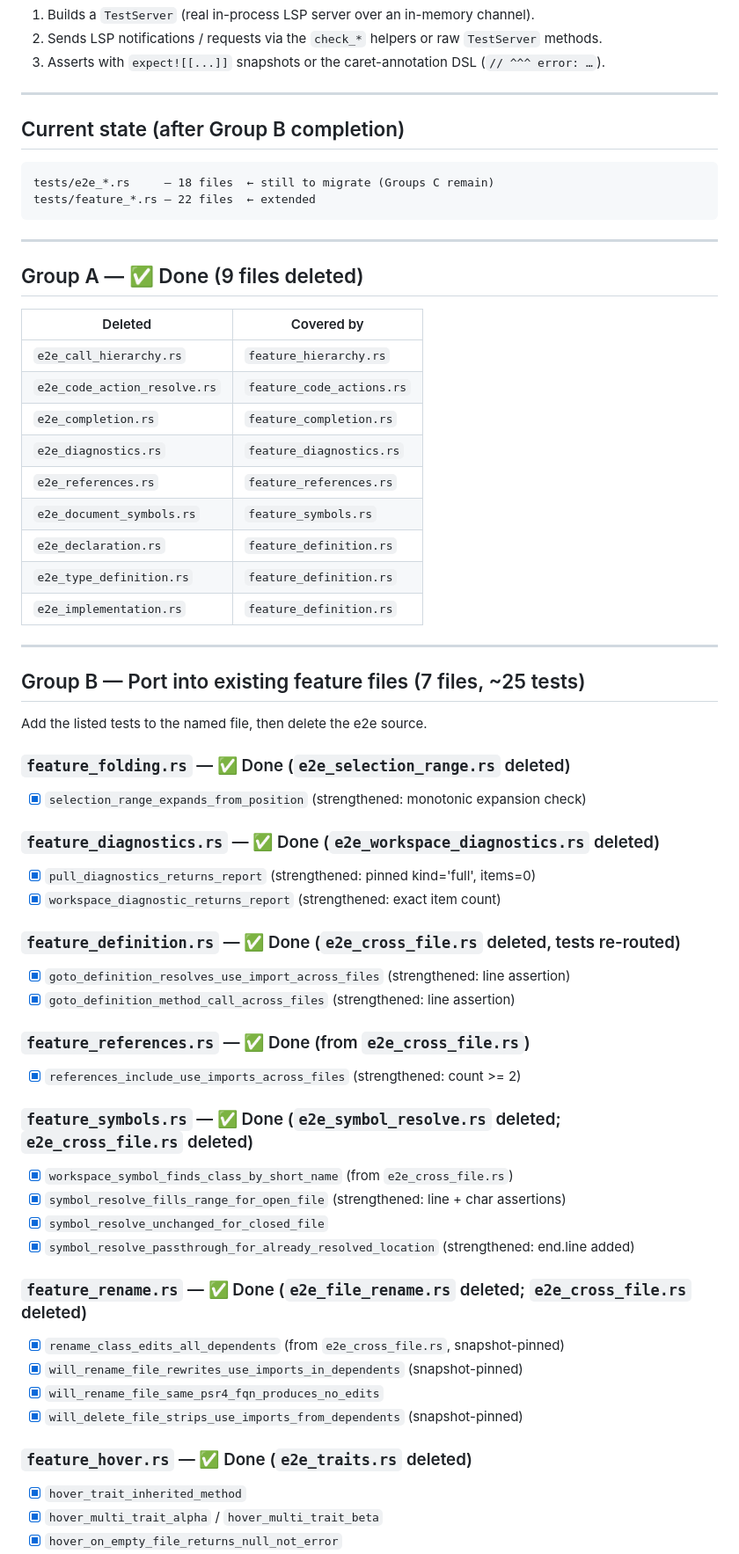
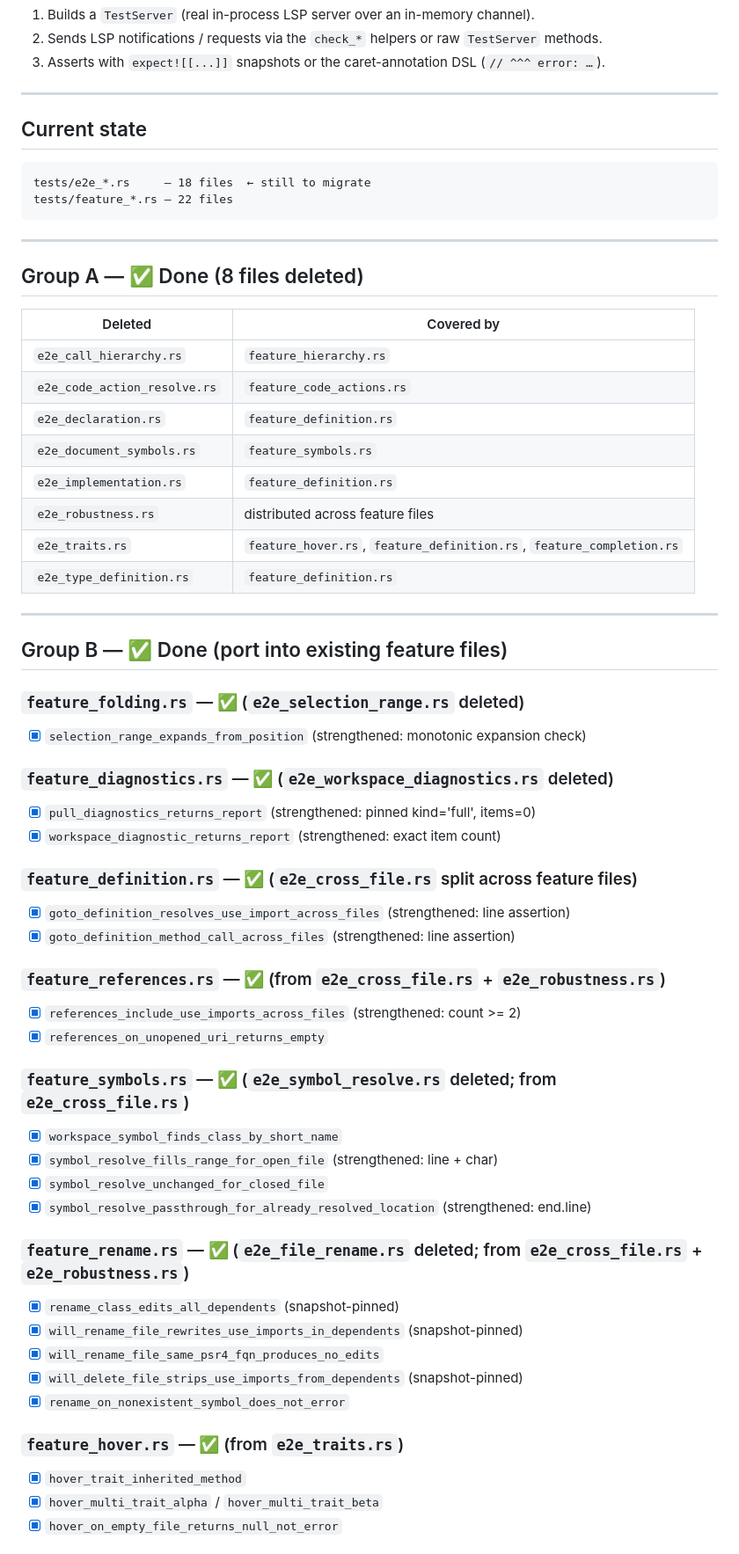
Before and after one commit to jorgsowa/php-lsp, a Markdown page: TEST_SUITE_PLAN.md, the part around one of its changes. Shown at 88% size. Rendered like a GitHub page.

````diff
--- a/TEST_SUITE_PLAN.md
+++ b/TEST_SUITE_PLAN.md
@@ -18,62 +18,61 @@ One suite. Every test is a `feature_*.rs` file that:
 
 ---
 
-## Current state (after Group B completion)
+## Current state
 
 ```
-tests/e2e_*.rs     — 18 files  ← still to migrate (Groups C remain)
-tests/feature_*.rs — 22 files  ← extended
+tests/e2e_*.rs     — 18 files  ← still to migrate
+tests/feature_*.rs — 22 files
 ```
 
 ---
 
-## Group A — ✅ Done (9 files deleted)
+## Group A — ✅ Done (8 files deleted)
 
 | Deleted | Covered by |
 |---|---|
 | `e2e_call_hierarchy.rs` | `feature_hierarchy.rs` |
 | `e2e_code_action_resolve.rs` | `feature_code_actions.rs` |
-| `e2e_completion.rs` | `feature_completion.rs` |
-| `e2e_diagnostics.rs` | `feature_diagnostics.rs` |
-| `e2e_references.rs` | `feature_references.rs` |
+| `e2e_declaration.rs` | `feature_definition.rs` |
 | `e2e_document_symbols.rs` | `feature_symbols.rs` |
-| `e2e_declaration.rs` | `feature_definition.rs` |
+| `e2e_implementation.rs` | `feature_definition.rs` |
+| `e2e_robustness.rs` | distributed across feature files |
+| `e2e_traits.rs` | `feature_hover.rs`, `feature_definition.rs`, `feature_completion.rs` |
 | `e2e_type_definition.rs` | `feature_definition.rs` |
-| `e2e_implementation.rs` | `feature_definition.rs` |
 
 ---
 
-## Group B — Port into existing feature files (7 files, ~25 tests)
+## Group B — ✅ Done (port into existing feature files)
 
-Add the listed tests to the named file, then delete the e2e source.
-
-### `feature_folding.rs` — ✅ Done (`e2e_selection_range.rs` deleted)
+### `feature_folding.rs` — ✅ (`e2e_selection_range.rs` deleted)
 - [x] `selection_range_expands_from_position` (strengthened: monotonic expansion check)
 
-### `feature_diagnostics.rs` — ✅ Done (`e2e_workspace_diagnostics.rs` deleted)
+### `feature_diagnostics.rs` — ✅ (`e2e_workspace_diagnostics.rs` deleted)
 - [x] `pull_diagnostics_returns_report` (strengthened: pinned kind='full', items=0)
 - [x] `workspace_diagnostic_returns_report` (strengthened: exact item count)
 
-### `feature_definition.rs` — ✅ Done (`e2e_cross_file.rs` deleted, tests re-routed)
+### `feature_definition.rs` — ✅ (`e2e_cross_file.rs` split across feature files)
 - [x] `goto_definition_resolves_use_import_across_files` (strengthened: line assertion)
 - [x] `goto_definition_method_call_across_files` (strengthened: line assertion)
 
-### `feature_references.rs` — ✅ Done (from `e2e_cross_file.rs`)
+### `feature_references.rs` — ✅ (from `e2e_cross_file.rs` + `e2e_robustness.rs`)
 - [x] `references_include_use_imports_across_files` (strengthened: count >= 2)
+- [x] `references_on_unopened_uri_returns_empty`
 
-### `feature_symbols.rs` — ✅ Done (`e2e_symbol_resolve.rs` deleted; `e2e_cross_file.rs` deleted)
-- [x] `workspace_symbol_finds_class_by_short_name` (from `e2e_cross_file.rs`)
-- [x] `symbol_resolve_fills_range_for_open_file` (strengthened: line + char assertions)
+### `feature_symbols.rs` — ✅ (`e2e_symbol_resolve.rs` deleted; from `e2e_cross_file.rs`)
+- [x] `workspace_symbol_finds_class_by_short_name`
+- [x] `symbol_resolve_fills_range_for_open_file` (strengthened: line + char)
 - [x] `symbol_resolve_unchanged_for_closed_file`
-- [x] `symbol_resolve_passthrough_for_already_resolved_location` (strengthened: end.line added)
+- [x] `symbol_resolve_passthrough_for_already_resolved_location` (strengthened: end.line)
 
-### `feature_rename.rs` — ✅ Done (`e2e_file_rename.rs` deleted; `e2e_cross_file.rs` deleted)
-- [x] `rename_class_edits_all_dependents` (from `e2e_cross_file.rs`, snapshot-pinned)
+### `feature_rename.rs` — ✅ (`e2e_file_rename.rs` deleted; from `e2e_cross_file.rs` + `e2e_robustness.rs`)
+- [x] `rename_class_edits_all_dependents` (snapshot-pinned)
 - [x] `will_rename_file_rewrites_use_imports_in_dependents` (snapshot-pinned)
 - [x] `will_rename_file_same_psr4_fqn_produces_no_edits`
 - [x] `will_delete_file_strips_use_imports_from_dependents` (snapshot-pinned)
+- [x] `rename_on_nonexistent_symbol_does_not_error`
 
-### `feature_hover.rs` — ✅ Done (`e2e_traits.rs` deleted)
+### `feature_hover.rs` — ✅ (from `e2e_traits.rs`)
 - [x] `hover_trait_inherited_method`
 - [x] `hover_multi_trait_alpha` / `hover_multi_trait_beta`
 - [x] `hover_on_empty_file_returns_null_not_error`
````
Also changed, not shown: other parts of TEST_SUITE_PLAN.md (+43 -23 lines).
